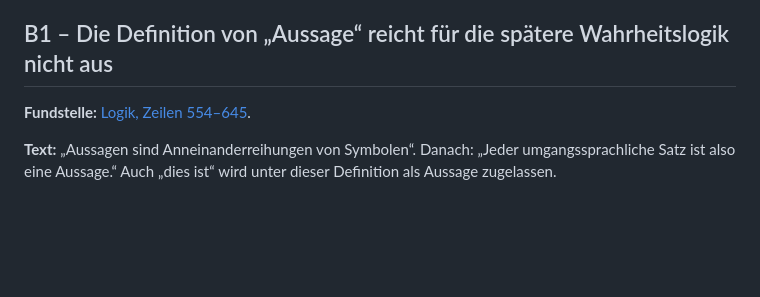
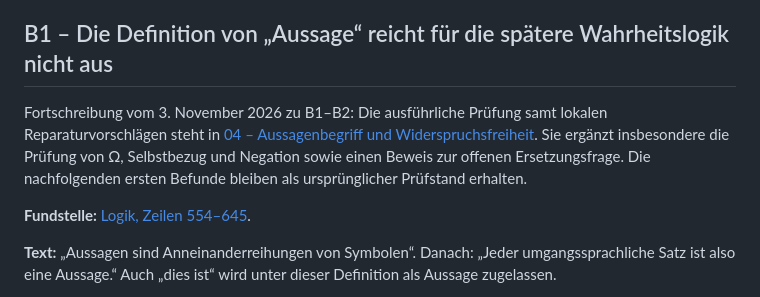
Before and after one commit to MobyDickDick/einfuehrungMathe, a Markdown page: Arbeitsnotizen/02_Erste_Befunde.md, the part around the change. Rendered like a GitHub page; blank space fills up the shorter version.

```diff
--- a/Arbeitsnotizen/02_Erste_Befunde.md
+++ b/Arbeitsnotizen/02_Erste_Befunde.md
@@ -5,6 +5,8 @@ Stand: 1. November 2026. Gezielte erste Prüfung, keine vollständige Fehlerlist
 „Falsch“ bezeichnet unten eine nachprüfbar falsche Aussage oder Formel. „Begründung offen“ bedeutet ausdrücklich nicht, dass die behauptete mathematische Eigenschaft falsch wäre. Vorschläge sind Prüf- oder Reparaturmöglichkeiten, noch keine vereinbarten Änderungen.
 
 ## B1 – Die Definition von „Aussage“ reicht für die spätere Wahrheitslogik nicht aus
+
+Fortschreibung vom 3. November 2026 zu B1–B2: Die ausführliche Prüfung samt lokalen Reparaturvorschlägen steht in [04 – Aussagenbegriff und Widerspruchsfreiheit](C:/Users/marku/myCloud/Mathe/Arbeitsnotizen/04_Aussagenbegriff_und_Widerspruchsfreiheit.md). Sie ergänzt insbesondere die Prüfung von Ω, Selbstbezug und Negation sowie einen Beweis zur offenen Ersetzungsfrage. Die nachfolgenden ersten Befunde bleiben als ursprünglicher Prüfstand erhalten.
 
 **Fundstelle:** [Logik, Zeilen 554–645](C:/Users/marku/myCloud/Mathe/EinfuehrungMatheBuchTeile/Teil_Logik.lyx:554).
 
```
Also changed, not shown: Arbeitsnotizen/04_Aussagenbegriff_und_Widerspruchsfreiheit.md (added, +223 -0 lines), Arbeitsnotizen/Aufgabenliste.md (+5 -3 lines).
